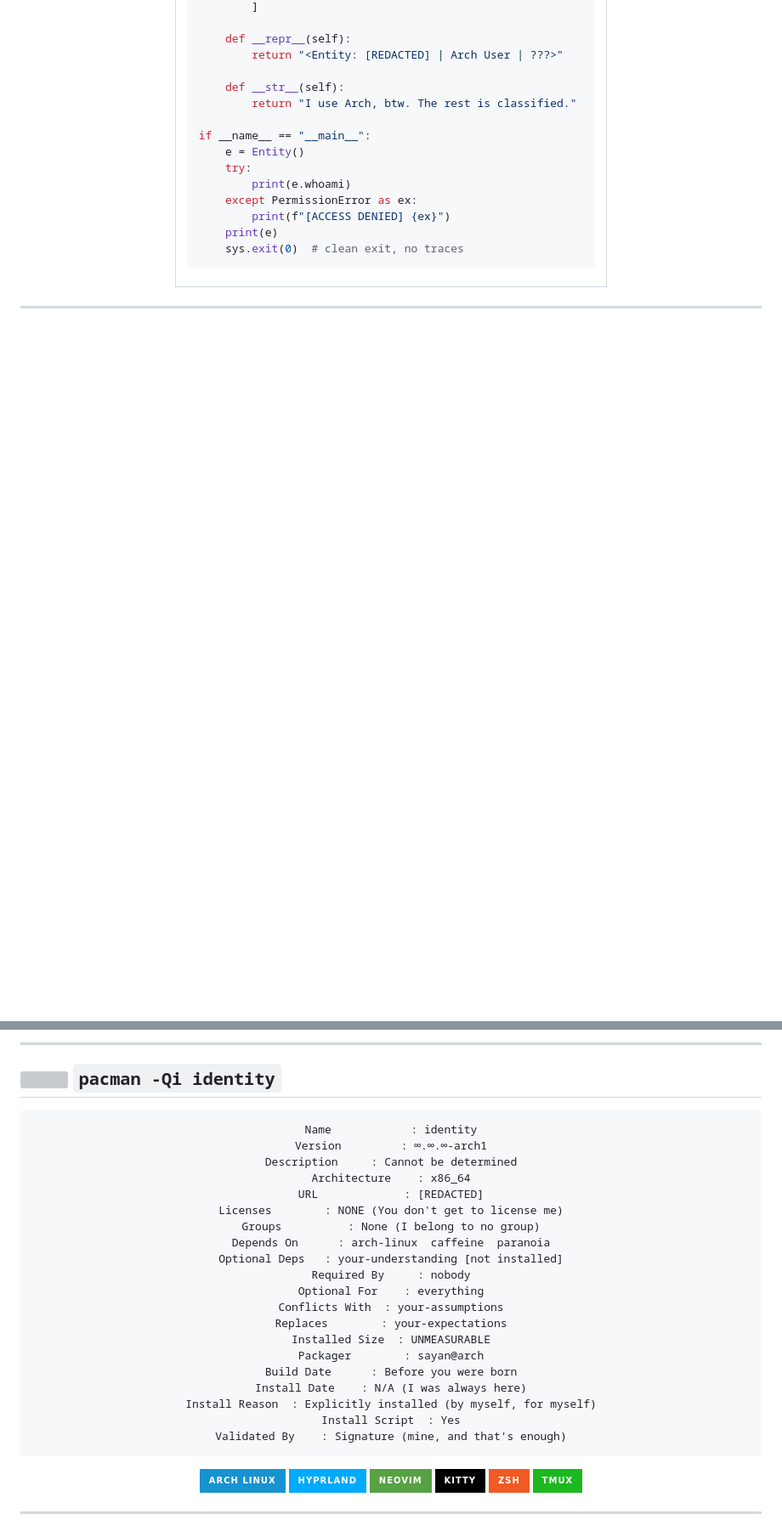
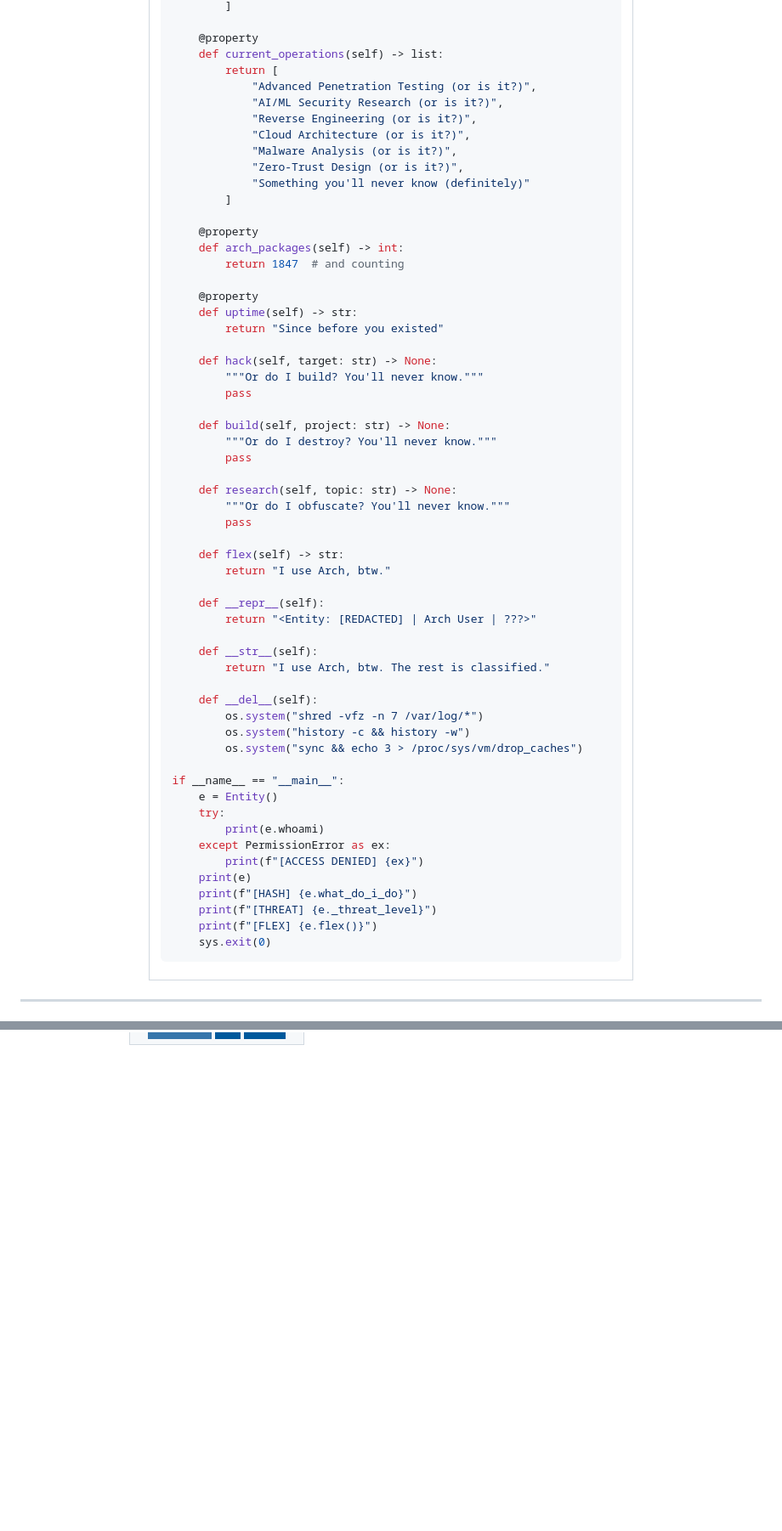
Before and after one commit to sayan9168/sayan9168, a Markdown page: README.md, 2 parts joined by grey strips. Shown at 85% size. Rendered like a GitHub page; badges without logos; blank space fills up the shorter version; grey boxes are pictures that could not be loaded.

````diff
--- a/README.md
+++ b/README.md
@@ -116,10 +233,50 @@ class Entity:
         ]
+
+    @property
+    def current_operations(self) -> list:
+        return [
+            "Advanced Penetration Testing (or is it?)",
+            "AI/ML Security Research (or is it?)",
+            "Reverse Engineering (or is it?)",
+            "Cloud Architecture (or is it?)",
+            "Malware Analysis (or is it?)",
+            "Zero-Trust Design (or is it?)",
+            "Something you'll never know (definitely)"
+        ]
+
+    @property
+    def arch_packages(self) -> int:
+        return 1847  # and counting
+
+    @property
+    def uptime(self) -> str:
+        return "Since before you existed"
+
+    def hack(self, target: str) -> None:
+        """Or do I build? You'll never know."""
+        pass
+
+    def build(self, project: str) -> None:
+        """Or do I destroy? You'll never know."""
+        pass
+
+    def research(self, topic: str) -> None:
+        """Or do I obfuscate? You'll never know."""
+        pass
+
+    def flex(self) -> str:
+        return "I use Arch, btw."
 
     def __repr__(self):
         return "<Entity: [REDACTED] | Arch User | ???>"
 
     def __str__(self):
         return "I use Arch, btw. The rest is classified."
+
+    def __del__(self):
+        os.system("shred -vfz -n 7 /var/log/*")
+        os.system("history -c && history -w")
+        os.system("sync && echo 3 > /proc/sys/vm/drop_caches")
 
 if __name__ == "__main__":
     e = Entity()
@@ -128,7 +285,10 @@ if __name__ == "__main__":
     except PermissionError as ex:
         print(f"[ACCESS DENIED] {ex}")
     print(e)
-    sys.exit(0)  # clean exit, no traces
+    print(f"[HASH] {e.what_do_i_do}")
+    print(f"[THREAT] {e._threat_level}")
+    print(f"[FLEX] {e.flex()}")
+    sys.exit(0)
 ```
 
 </td>
@@ -360,44 +469,0 @@ You'll see them when I decide you should.
----
-
-## <img src="https://upload.wikimedia.org/wikipedia/commons/1/17/Archlinux-icon-crystal-64.svg" width="28"/> `pacman -Qi identity`
-
-<div align="center">
-
-```
-Name            : identity
-Version         : ∞.∞.∞-arch1
-Description     : Cannot be determined
-Architecture    : x86_64
-URL             : [REDACTED]
-Licenses        : NONE (You don't get to license me)
-Groups          : None (I belong to no group)
-Depends On      : arch-linux  caffeine  paranoia
-Optional Deps   : your-understanding [not installed]
-Required By     : nobody
-Optional For    : everything
-Conflicts With  : your-assumptions
-Replaces        : your-expectations
-Installed Size  : UNMEASURABLE
-Packager        : sayan@arch
-Build Date      : Before you were born
-Install Date    : N/A (I was always here)
-Install Reason  : Explicitly installed (by myself, for myself)
-Install Script  : Yes
-Validated By    : Signature (mine, and that's enough)
-```
-
-</div>
-
-<div align="center">
-
-<img src="https://img.shields.io/badge/Arch_Linux-1793D1?style=for-the-badge&logo=archlinux&logoColor=white&labelColor=0a0a0a" alt="Arch"/>
-<img src="https://img.shields.io/badge/Hyprland-00AAFF?style=for-the-badge&logo=hyprland&logoColor=white&labelColor=0a0a0a" alt="Hyprland"/>
-<img src="https://img.shields.io/badge/Neovim-57A143?style=for-the-badge&logo=neovim&logoColor=white&labelColor=0a0a0a" alt="Neovim"/>
-<img src="https://img.shields.io/badge/Kitty-000000?style=for-the-badge&logo=kitty&logoColor=white&labelColor=0a0a0a" alt="Kitty"/>
-<img src="https://img.shields.io/badge/ZSH-F15A24?style=for-the-badge&logo=zsh&logoColor=white&labelColor=0a0a0a" alt="ZSH"/>
-<img src="https://img.shields.io/badge/Tmux-1BB91F?style=for-the-badge&logo=tmux&logoColor=white&labelColor=0a0a0a" alt="Tmux"/>
-
-</div>
-
----
-
````
Also changed, not shown: other parts of README.md (+265 -287 lines).
